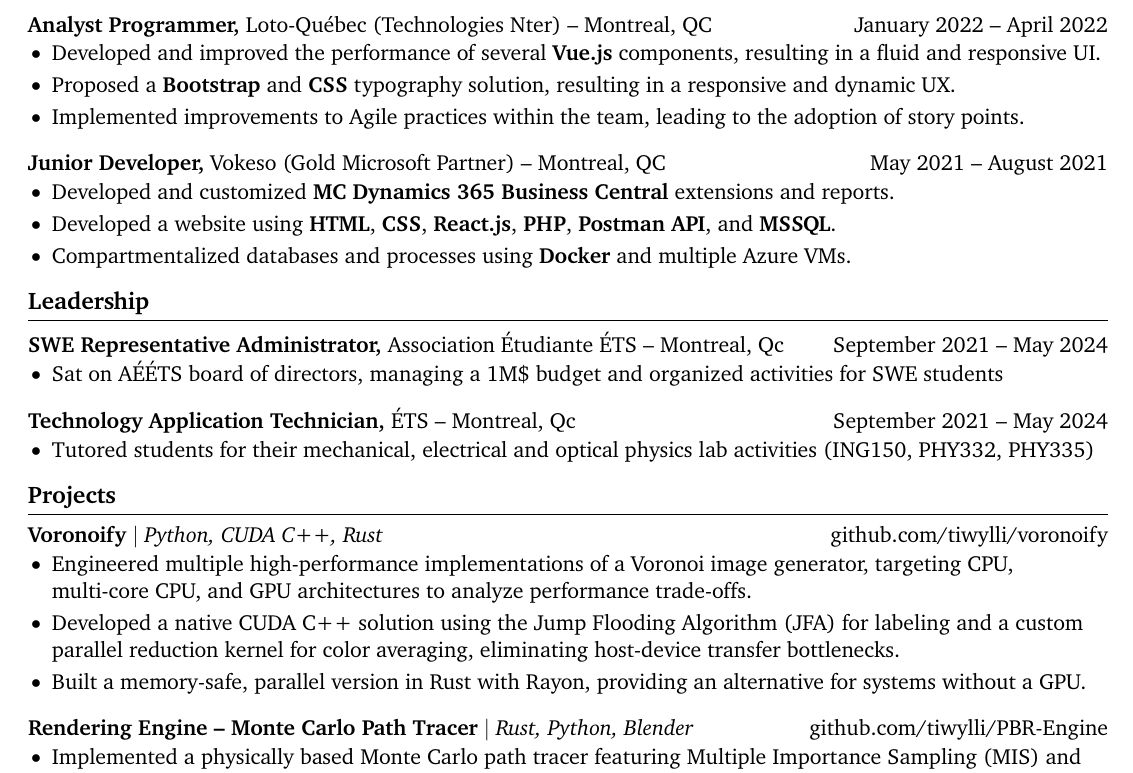
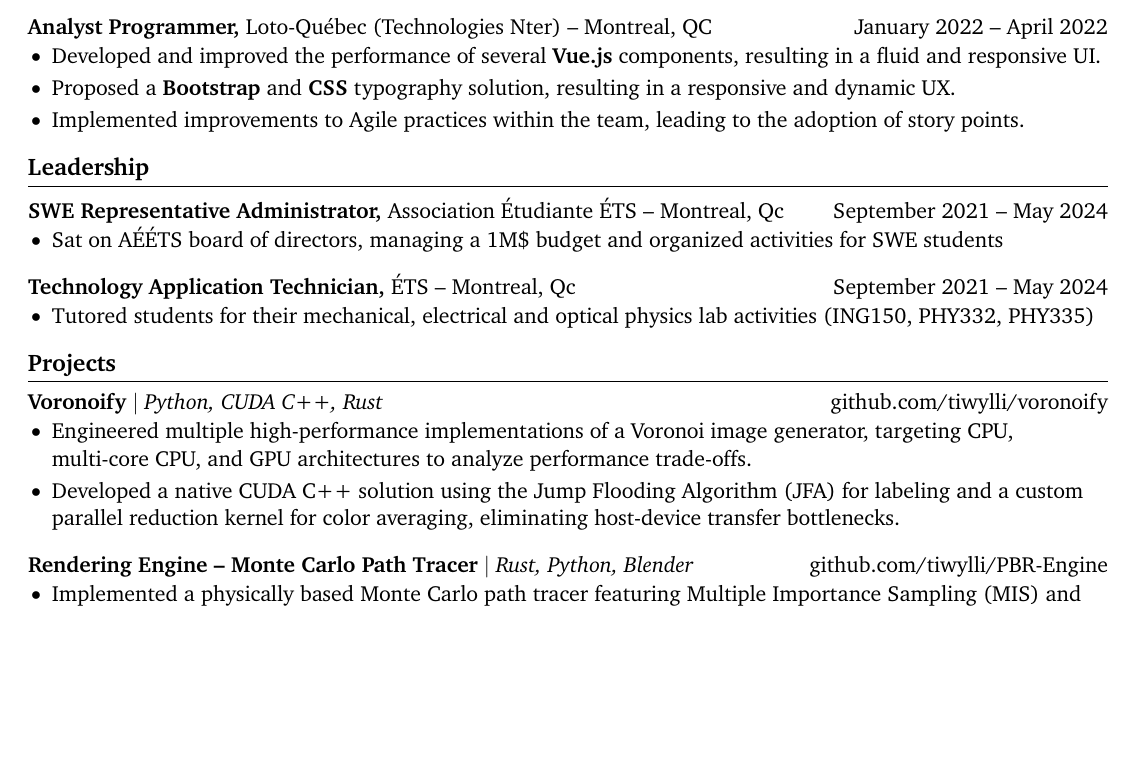
Before and after one commit to tiwylli/resume, a LaTeX document (new_truth.tex): part of the page, cut so that both start at the same text, the shorter picture padded with empty space. Compiled offline with pdfLaTeX.

Commit message:
Refactor code structure for improved readability and maintainability

```diff
--- a/new_truth.tex
+++ b/new_truth.tex
@@ -136,6 +137,16 @@
   \item Developed a website using \textbf{HTML}, \textbf{CSS}, \textbf{React.js}, \textbf{PHP}, \textbf{Postman API}, and \textbf{MSSQL}.
   \item Compartmentalized databases and processes using \textbf{Docker} and multiple Azure VMs.
 \end{itemize}
+\fi
+
+\ifdefined\cvResearch
+\textbf{Junior Developer,} {Vokeso (Gold Microsoft Partner)} -- Montreal, QC \hfill May 2021 -- August 2021 \\
+\vspace{-9pt}
+\begin{itemize}
+  \item Developed Dynamics 365 extensions (\textbf{C/AL}) and a full-stack web application (\textbf{React.js, PHP, MSSQL}), while managing containerized database infrastructure using \textbf{Docker} and \textbf{Azure}.
+\end{itemize}
+\fi
+
 
 \vspace{-18.5pt}
 
@@ -169,7 +180,9 @@
 \begin{itemize}
   \item Engineered multiple high-performance implementations of a Voronoi image generator, targeting CPU, multi-core CPU, and GPU architectures to analyze performance trade-offs.
   \item Developed a native CUDA C++ solution using the Jump Flooding Algorithm (JFA) for labeling and a custom parallel reduction kernel for color averaging, eliminating host-device transfer bottlenecks.
+  \ifdefined\cvEngineering
   \item Built a memory-safe, parallel version in Rust with Rayon, providing an alternative for systems without a GPU.
+  \fi
 \end{itemize}
 
 \textbf{Rendering Engine – Monte Carlo Path Tracer} $|$ \emph{Rust, Python, Blender} \hfill \href{https://github.com/tiwylli/PBR-Engine}{github.com/tiwylli/PBR-Engine} \\
```
Also changed, not shown: research.tex (+1 -1 lines), engineering.pdf (added), research.pdf (added), new_truth.tex (3 more changed lines), 1 other file.
